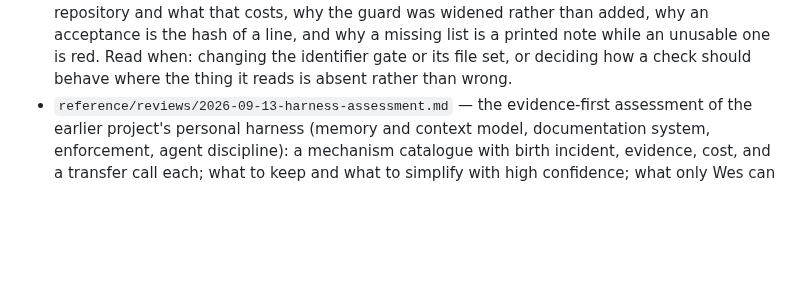
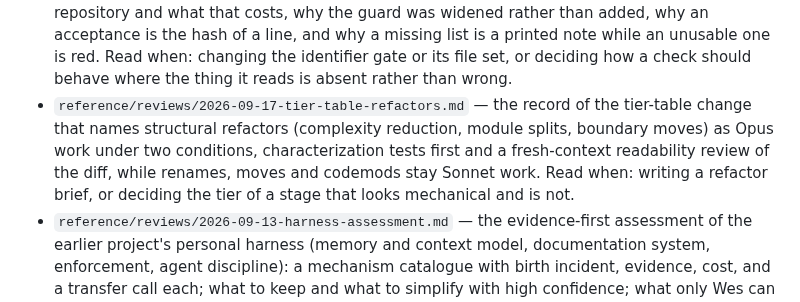
Before and after one commit to WhowellGit/threaddigest, a Markdown page: docs/INDEX.md, the part around the change. Rendered like a GitHub page; blank space fills up the shorter version.

Commit message:
Record the tier-table change in the register, the index and the record
The register row names 2c8a91b, the commit that changed the working
agreement's tier paragraph, with the record beside it and a line in the
document index. The harness page is regenerated and the tier memory is
exported to the private snapshot in the same change.

```diff
--- a/docs/INDEX.md
+++ b/docs/INDEX.md
@@ -145,6 +145,7 @@ verified-at: M1a-A
 - `reference/reviews/2026-09-16-digest-permalinks.md` — the record of KI-036: every post link the digest rendered resolved against the local server, because `posts.permalink` stores the site-relative path Reddit returns; which reads hand a permalink to the digest (one), why the stored column was left as the collector wrote it, why no helper wraps the single call site, and why the digest golden did not move. Read when: changing `ranked_posts` or another read the digest renders, or deciding where a value should be joined on — at the read or at each rendering.
 - `reference/reviews/2026-09-17-run-row-settings-warnings.md` — the record of revision 0005: the run row records the resolved non-secret settings beside their fingerprint and the warnings it raised beside the invariants' verdicts; how the 0004 fixture database was generated, why one serialization feeds both the column and the hash, why `[]` and NULL say different things in two more places, and why a column a new revision adds may not be named on the run-row insert or on the heartbeat (KI-039). Read when: writing a migration that touches `runs`, or deciding where a run's own facts should be written during a run rather than at its close.
 - `reference/reviews/2026-09-17-private-term-list.md` — the record of the G35 widening that checks tracked text against the operator's private term list: why the list cannot live in a public repository and what that costs, why the guard was widened rather than added, why an acceptance is the hash of a line, and why a missing list is a printed note while an unusable one is red. Read when: changing the identifier gate or its file set, or deciding how a check should behave where the thing it reads is absent rather than wrong.
+- `reference/reviews/2026-09-17-tier-table-refactors.md` — the record of the tier-table change that names structural refactors (complexity reduction, module splits, boundary moves) as Opus work under two conditions, characterization tests first and a fresh-context readability review of the diff, while renames, moves and codemods stay Sonnet work. Read when: writing a refactor brief, or deciding the tier of a stage that looks mechanical and is not.
 - `reference/reviews/2026-09-13-harness-assessment.md` — the evidence-first assessment of the earlier project's personal harness (memory and context model, documentation system, enforcement, agent discipline): a mechanism catalogue with birth incident, evidence, cost, and a transfer call each; what to keep and what to simplify with high confidence; what only Wes can settle; revised after a steelman pass that defended the original harness. Read when: deciding whether to adopt a practice from the earlier project, or pruning the reference material.
 - `reference/reviews/2026-09-13-documentation-practices-assessment.md` — which of the earlier project's documentation and memory practices to adopt, adapt, or leave, from a usage census of 1,127 transcripts and a reading of its documentation system: the day-one set for any new project, the skip list with the measured costs, and eight decisions. Read when: adding a document class, a register, or a memory mechanism.
 - `reference/reviews/2026-09-13-harness-questions-answered.md` — the 26 harness questions answered from the earlier project's repository backup, transcripts, and never-committed material (19 at high confidence): what fired versus what redirected work, installed versus written, read versus written, used versus defined; the catalogue rows the evidence moves; grounded recommendations for the earlier repository; ten decisions for Wes. Read when: re-scoring a harness catalogue row, or deciding whether an advisory mechanism is worth building.
```
Also changed, not shown: 2 other files.
